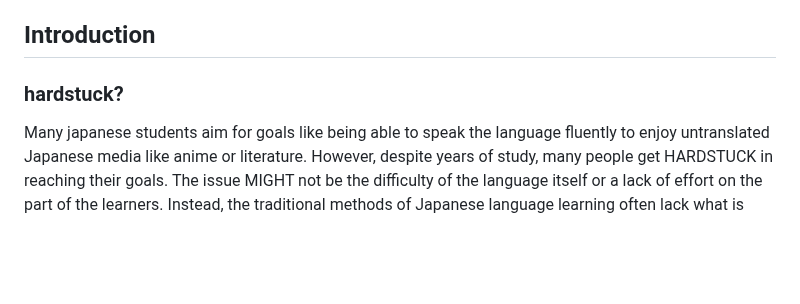
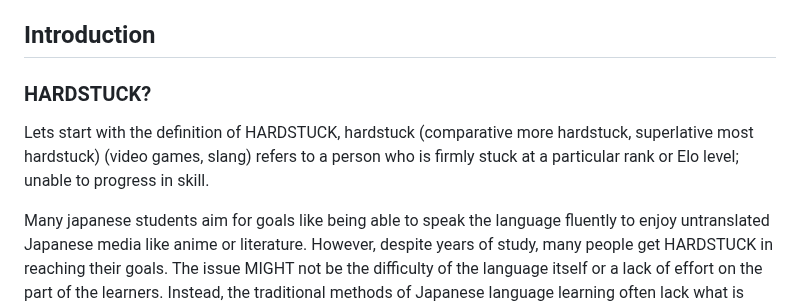
Before and after one commit to L1M1N4L/A-guide-to-learning-Japanese, a Markdown page: README.md, the part around the change. Rendered like a GitHub page; blank space fills up the shorter version.

```diff
--- a/README.md
+++ b/README.md
@@ -70,7 +70,9 @@ Feel free to explore at your own pace, and don't hesitate to reach out if you ha
 
 
 ## Introduction
-### hardstuck?
+### HARDSTUCK?
+
+Lets start with the definition of HARDSTUCK, hardstuck (comparative more hardstuck, superlative most hardstuck) (video games, slang) refers to a person who  is firmly stuck at a particular rank or Elo level; unable to progress in skill.
 
 Many japanese students aim for goals like being able to speak the language fluently to enjoy untranslated Japanese media like anime or literature. However, despite years of study, many people get HARDSTUCK in reaching their goals. The issue MIGHT not be the difficulty of the language itself or a lack of effort on the part of the learners. Instead, the traditional methods of Japanese language learning often lack what is most important in the world of language aquisition: immersion.
 
```
